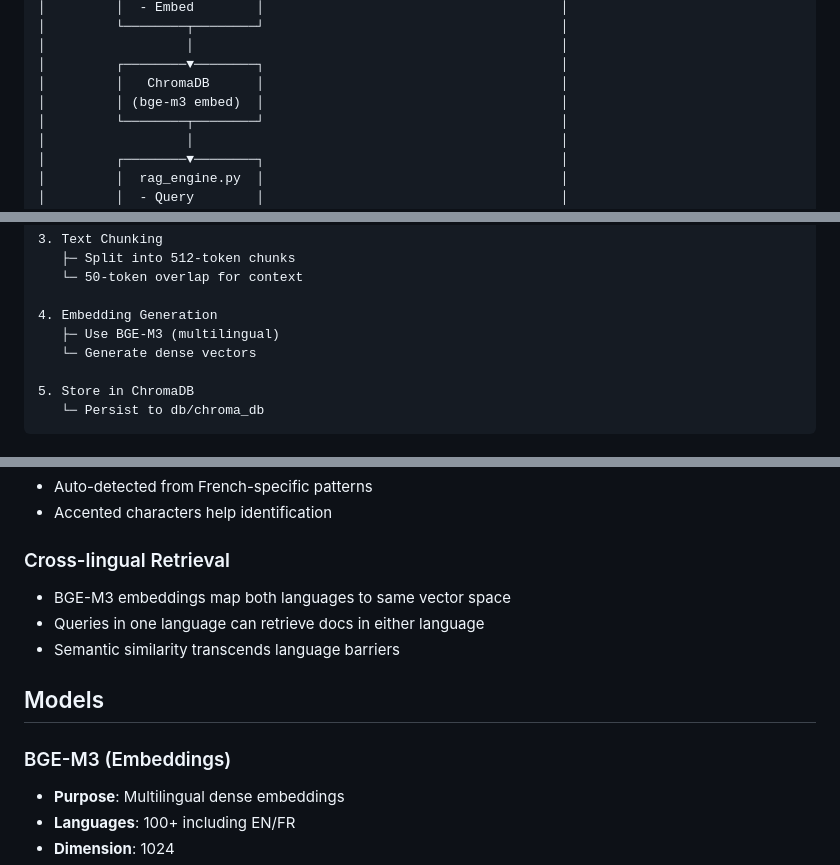
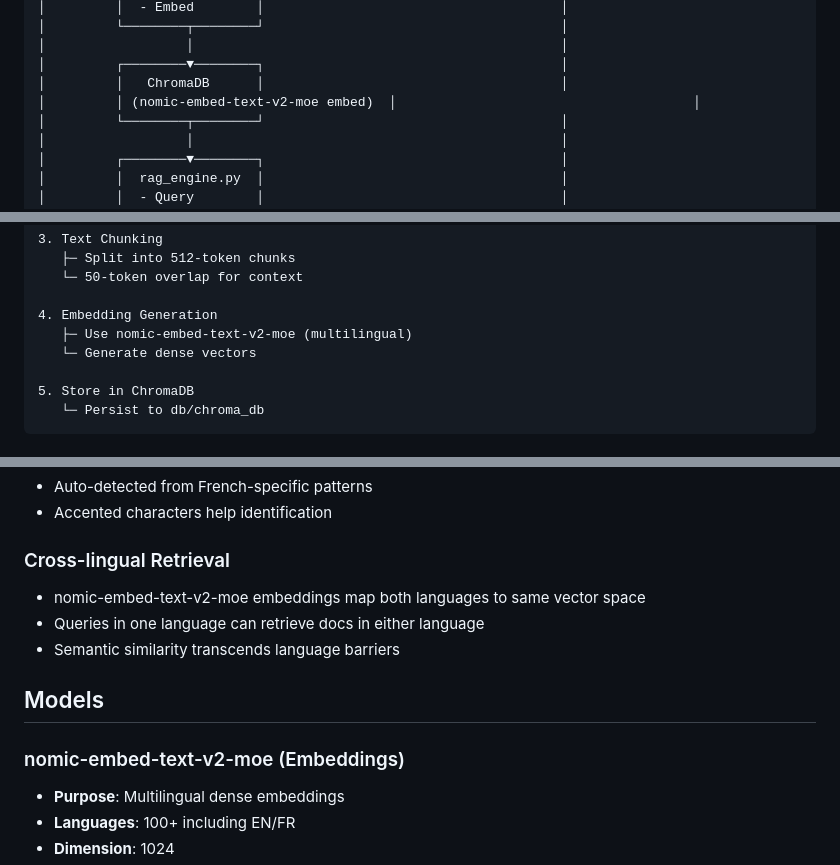
Before and after one commit to official-tisao/LUFA_OpenSource_RAG, a Markdown page: ARCHITECTURE.md, 3 parts joined by grey strips. Drawn GitHub-style.

```diff
--- a/ARCHITECTURE.md
+++ b/ARCHITECTURE.md
@@ -24,7 +24,7 @@
 │                  │                                               │
 │         ┌────────▼────────┐                                      │
 │         │   ChromaDB      │                                      │
-│         │ (bge-m3 embed)  │                                      │
+│         │ (nomic-embed-text-v2-moe embed)  │                                      │
 │         └────────┬────────┘                                      │
 │                  │                                               │
 │         ┌────────▼────────┐                                      │
@@ -58,7 +58,7 @@
    └─ 50-token overlap for context
 
 4. Embedding Generation
-   ├─ Use BGE-M3 (multilingual)
+   ├─ Use nomic-embed-text-v2-moe (multilingual)
    └─ Generate dense vectors
 
 5. Store in ChromaDB
@@ -181,13 +181,13 @@ Context + LLM → Answer in Query Language
 - Accented characters help identification
 
 ### Cross-lingual Retrieval
-- BGE-M3 embeddings map both languages to same vector space
+- nomic-embed-text-v2-moe embeddings map both languages to same vector space
 - Queries in one language can retrieve docs in either language
 - Semantic similarity transcends language barriers
 
 ## Models
 
-### BGE-M3 (Embeddings)
+### nomic-embed-text-v2-moe (Embeddings)
 - **Purpose**: Multilingual dense embeddings
 - **Languages**: 100+ including EN/FR
 - **Dimension**: 1024
```
Also changed, not shown: other parts of ARCHITECTURE.md (+3 -3 lines).
